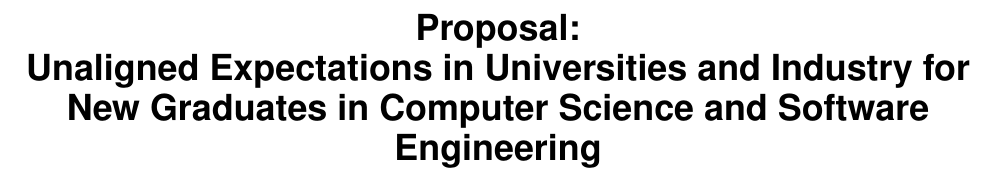
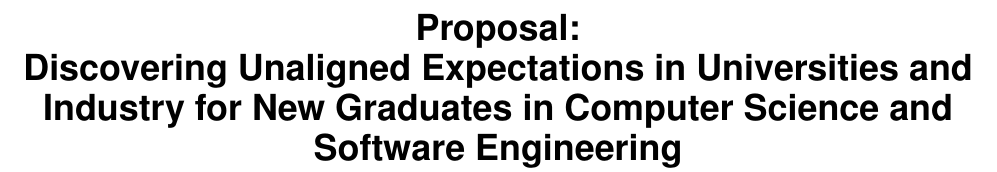
Before and after one commit to alanfranz/cs6460-teamcsse, a LaTeX document (Proposal-sigchi/Proposal.tex): part of page 1 of 4, cut so that both start at the same text. Compiled offline with pdfLaTeX.

Commit message:
Enh: update title

```diff
--- a/Proposal-sigchi/Proposal.tex
+++ b/Proposal-sigchi/Proposal.tex
@@ -134,7 +134,7 @@
 % End of preamble. Here it comes the document.
 \begin{document}
 
-\title{Proposal:\\ Unaligned Expectations in Universities and Industry for New Graduates in Computer Science and Software Engineering}
+\title{Proposal:\\ Discovering Unaligned Expectations in Universities and Industry for New Graduates in Computer Science and Software Engineering}
 
 \numberofauthors{2}
 \author{%
```
